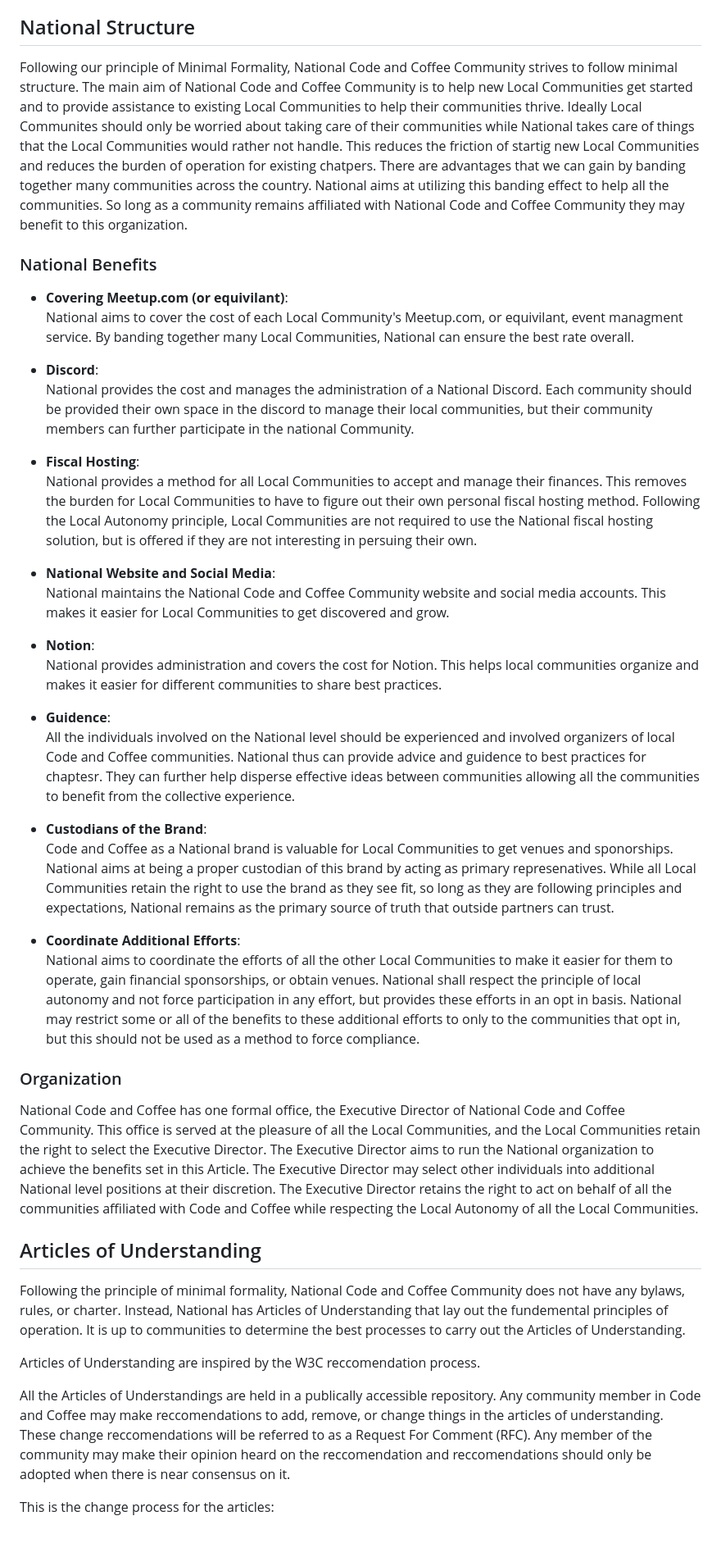
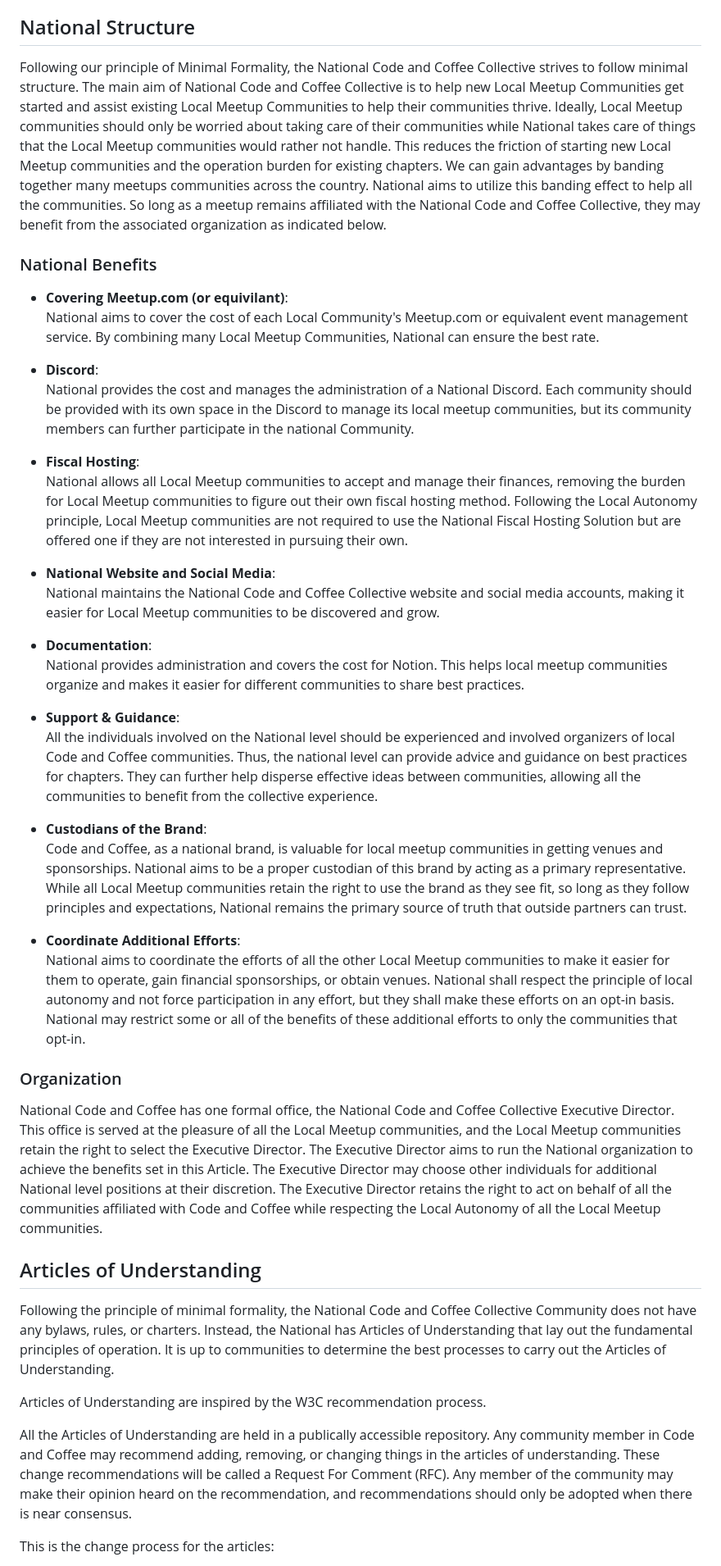
Before and after one commit to julianfl0w/National-Articles-of-Understanding, a Markdown page: Article 1 - National Code and Coffee Community.md, the part around the change printed below. Shown: that part at 82% size. Drawn GitHub-style; blank space fills up the shorter version.

```diff
--- a/Article 1 - National Code and Coffee Community.md
+++ b/Article 1 - National Code and Coffee Community.md
@@ -32,40 +38,40 @@ Just don't be a jerk. Organizers, community members, and anyone interacting with
 
 ## National Structure
-Following our principle of Minimal Formality, National Code and Coffee Community strives to follow minimal structure. The main aim of National Code and Coffee Community is to help new Local Communities get started and to provide assistance to existing Local Communities to help their communities thrive. Ideally Local Communites should only be worried about taking care of their communities while National takes care of things that the Local Communities would rather not handle. This reduces the friction of startig new Local Communities and reduces the burden of operation for existing chatpers. There are advantages that we can gain by banding together many communities across the country. National aims at utilizing this banding effect to help all the communities. So long as a community remains affiliated with National Code and Coffee Community they may benefit to this organization.
+Following our principle of Minimal Formality, the National Code and Coffee Collective strives to follow minimal structure. The main aim of National Code and Coffee Collective is to help new Local Meetup Communities get started and assist existing Local Meetup Communities to help their communities thrive. Ideally, Local Meetup communities should only be worried about taking care of their communities while National takes care of things that the Local Meetup communities would rather not handle. This reduces the friction of starting new Local Meetup communities and the operation burden for existing chapters. We can gain advantages by banding together many meetups communities across the country. National aims to utilize this banding effect to help all the communities. So long as a meetup remains affiliated with the National Code and Coffee Collective, they may benefit from the associated organization as indicated below.
 
 ### National Benefits
 * **Covering Meetup.com (or equivilant)**:
-National aims to cover the cost of each Local Community's Meetup.com, or equivilant, event managment service. By banding together many Local Communities, National can ensure the best rate overall.
+National aims to cover the cost of each Local Community's Meetup.com or equivalent event management service. By combining many Local Meetup Communities, National can ensure the best rate.
 
 * **Discord**:
-National provides the cost and manages the administration of a National Discord. Each community should be provided their own space in the discord to manage their local communities, but their community members can further participate in the national Community.
+National provides the cost and manages the administration of a National Discord. Each community should be provided with its own space in the Discord to manage its local meetup communities, but its community members can further participate in the national Community.
 
 * **Fiscal Hosting**:
-National provides a method for all Local Communities to accept and manage their finances. This removes the burden for Local Communities to have to figure out their own personal fiscal hosting method. Following the Local Autonomy principle, Local Communities are not required to use the National fiscal hosting solution, but is offered if they are not interesting in persuing their own.
+National allows all Local Meetup communities to accept and manage their finances, removing the burden for Local Meetup communities to figure out their own fiscal hosting method. Following the Local Autonomy principle, Local Meetup communities are not required to use the National Fiscal Hosting Solution but are offered one if they are not interested in pursuing their own.
 
 * **National Website and Social Media**:
-National maintains the National Code and Coffee Community website and social media accounts. This makes it easier for Local Communities to get discovered and grow.
+National maintains the National Code and Coffee Collective website and social media accounts, making it easier for Local Meetup communities to be discovered and grow.
 
-* **Notion**:
-National provides administration and covers the cost for Notion. This helps local communities organize and makes it easier for different communities to share best practices.
+* **Documentation**:
+National provides administration and covers the cost for Notion. This helps local meetup communities organize and makes it easier for different communities to share best practices.
 
-* **Guidence**:
-All the individuals involved on the National level should be experienced and involved organizers of local Code and Coffee communities. National thus can provide advice and guidence to best practices for chaptesr. They can further help disperse effective ideas between communities allowing all the communities to benefit from the collective experience.
+* **Support & Guidance**:
+All the individuals involved on the National level should be experienced and involved organizers of local Code and Coffee communities. Thus, the national level can provide advice and guidance on best practices for chapters. They can further help disperse effective ideas between communities, allowing all the communities to benefit from the collective experience.
 
 * **Custodians of the Brand**:
-Code and Coffee as a National brand is valuable for Local Communities to get venues and sponorships. National aims at being a proper custodian of this brand by acting as primary represenatives. While all Local Communities retain the right to use the brand as they see fit, so long as they are following principles and expectations, National remains as the primary source of truth that outside partners can trust.
+Code and Coffee, as a national brand, is valuable for local meetup communities in getting venues and sponsorships. National aims to be a proper custodian of this brand by acting as a primary representative. While all Local Meetup communities retain the right to use the brand as they see fit, so long as they follow principles and expectations, National remains the primary source of truth that outside partners can trust.
 
 * **Coordinate Additional Efforts**:
-National aims to coordinate the efforts of all the other Local Communities to make it easier for them to operate, gain financial sponsorships, or obtain venues. National shall respect the principle of local autonomy and not force participation in any effort, but provides these efforts in an opt in basis. National may restrict some or all of the benefits to these additional efforts to only to the communities that opt in, but this should not be used as a method to force compliance.
+National aims to coordinate the efforts of all the other Local Meetup communities to make it easier for them to operate, gain financial sponsorships, or obtain venues. National shall respect the principle of local autonomy and not force participation in any effort, but they shall make these efforts on an opt-in basis. National may restrict some or all of the benefits of these additional efforts to only the communities that opt-in.
 
 ### Organization
-National Code and Coffee has one formal office, the Executive Director of National Code and Coffee Community. This office is served at the pleasure of all the Local Communities, and the Local Communities retain the right to select the Executive Director. The Executive Director aims to run the National organization to achieve the benefits set in this Article. The Executive Director may select other individuals into additional National level positions at their discretion. The Executive Director retains the right to act on behalf of all the communities affiliated with Code and Coffee while respecting the Local Autonomy of all the Local Communities.
+National Code and Coffee has one formal office, the National Code and Coffee Collective Executive Director. This office is served at the pleasure of all the Local Meetup communities, and the Local Meetup communities retain the right to select the Executive Director. The Executive Director aims to run the National organization to achieve the benefits set in this Article. The Executive Director may choose other individuals for additional National level positions at their discretion. The Executive Director retains the right to act on behalf of all the communities affiliated with Code and Coffee while respecting the Local Autonomy of all the Local Meetup communities.
 
 ## Articles of Understanding
-Following the principle of minimal formality, National Code and Coffee Community does not have any bylaws, rules, or charter. Instead, National has Articles of Understanding that lay out the fundemental principles of operation. It is up to communities to determine the best processes to carry out the Articles of Understanding.
+Following the principle of minimal formality, the National Code and Coffee Collective Community does not have any bylaws, rules, or charters. Instead, the National has Articles of Understanding that lay out the fundamental principles of operation. It is up to communities to determine the best processes to carry out the Articles of Understanding.
 
-Articles of Understanding are inspired by the W3C reccomendation process.
+Articles of Understanding are inspired by the W3C recommendation process.
 
-All the Articles of Understandings are held in a publically accessible repository. Any community member in Code and Coffee may make reccomendations to add, remove, or change things in the articles of understanding. These change reccomendations will be referred to as a Request For Comment (RFC). Any member of the community may make their opinion heard on the reccomendation and reccomendations should only be adopted when there is near consensus on it.
+All the Articles of Understanding are held in a publically accessible repository. Any community member in Code and Coffee may recommend adding, removing, or changing things in the articles of understanding. These change recommendations will be called a Request For Comment (RFC). Any member of the community may make their opinion heard on the recommendation, and recommendations should only be adopted when there is near consensus.
 
 This is the change process for the articles:
```
Also changed, not shown: other parts of Article 1 - National Code and Coffee Community.md (+16 -9 lines).
